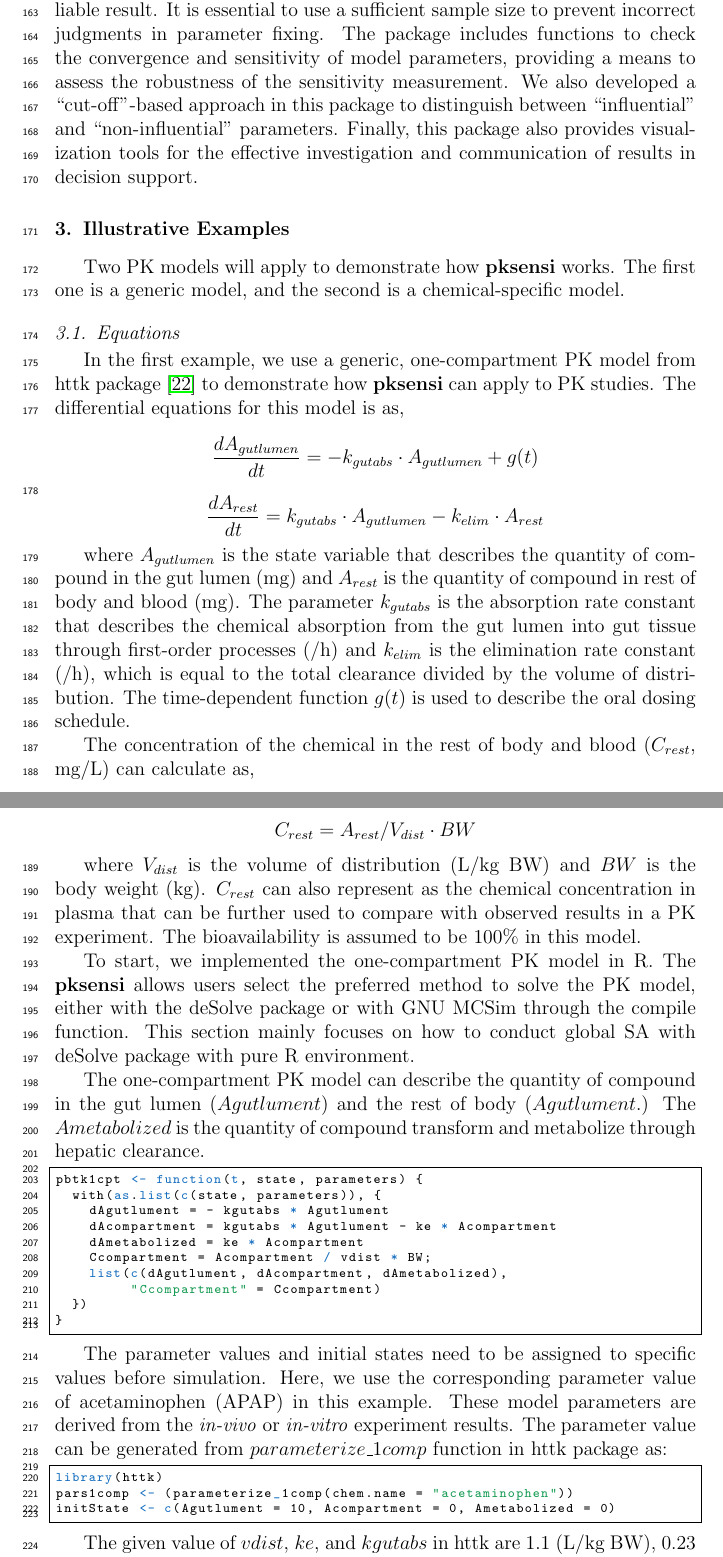
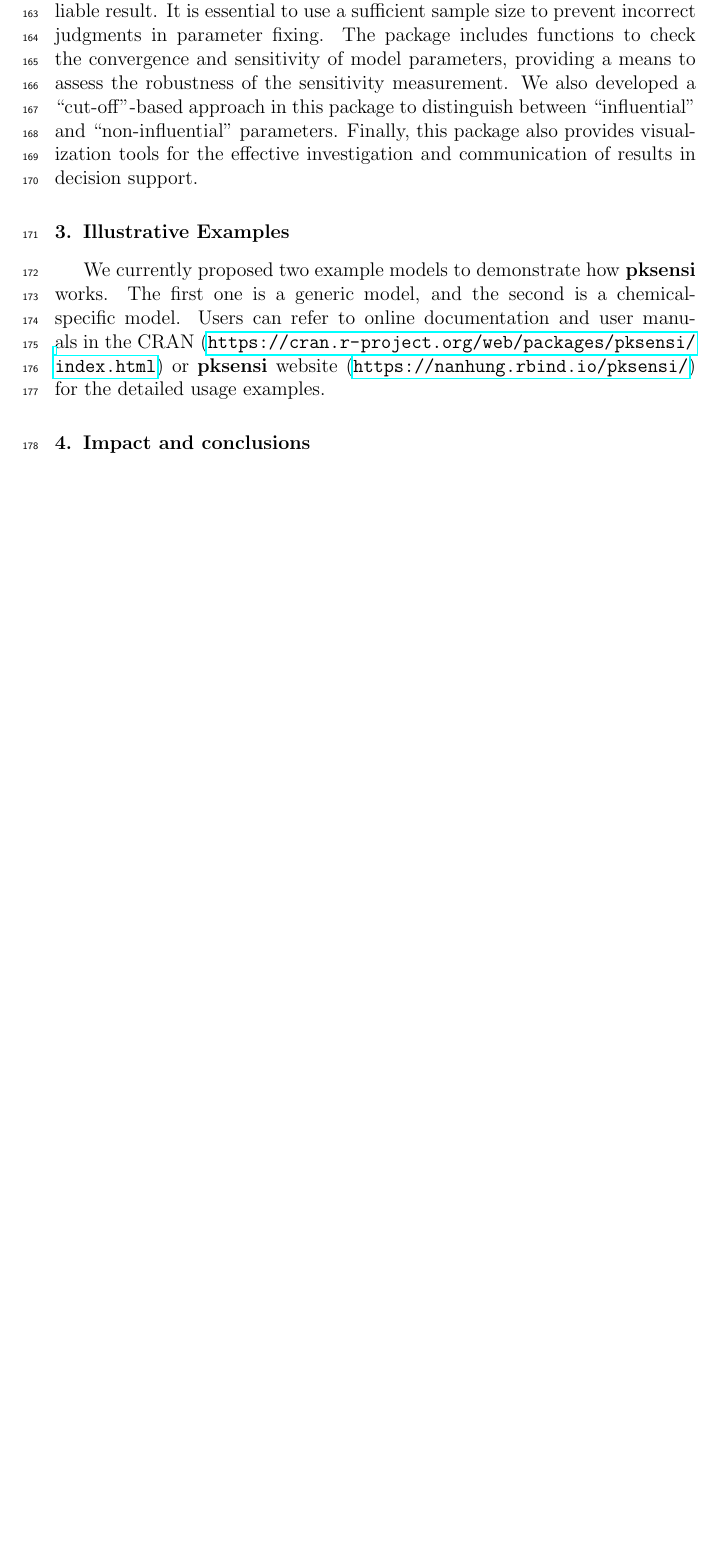
Before and after one commit to nanhung/j.softx.pksensi, a LaTeX paper (j.softx.pksensi.tex): two parts of pages 7 and 8 of 13 before the commit and part of page 7 of 12 after it, the two joined at a grey line, cut so that both start at the same text, the shorter picture padded with empty space. Compiled offline with pdfLaTeX.

Commit message:
manuscript

```diff
--- a/j.softx.pksensi.tex
+++ b/j.softx.pksensi.tex
@@ -420,79 +418,11 @@ investigation and communication of results in decision support.
 \section{Illustrative Examples}
 \label{}
 
-Two PK models will apply to demonstrate how
+We currently proposed two example models to demonstrate how
 \textbf{pksensi} works. The first one is a generic model, and the
 second is a chemical-specific model.
+Users can refer to online documentation and user manuals in
+the CRAN (\url{https://cran.r-project.org/web/packages/pksensi/index.html}) or
+\textbf{pksensi} website (\url{https://nanhung.rbind.io/pksensi/}) for the detailed usage examples.
 
-\subsection{Equations}
-\label{equations}
-
-In the first example, we use a generic, one-compartment PK model from
-httk package \cite{JSSv079i04} to demonstrate how
-\textbf{pksensi} can apply to PK studies. The differential equations
-for this model is as,
-
-\[\frac{dA_{gutlumen}}{dt} = -k_{gutabs} \cdot A_{gutlumen} + g(t)\]
-\[\frac{dA_{rest}}{dt} = k_{gutabs} \cdot A_{gutlumen}-k_{elim} \cdot A_{rest}\]
-
-where \(A_{gutlumen}\) is the state variable that describes the quantity
-of compound in the gut lumen (mg) and \(A_{rest}\) is the quantity of
-compound in rest of body and blood (mg). The parameter \(k_{gutabs}\) is
-the absorption rate constant that describes the chemical absorption from
-the gut lumen into gut tissue through first-order processes (/h) and
-\(k_{elim}\) is the elimination rate constant (/h), which is equal to
-the total clearance divided by the volume of distribution. The
-time-dependent function \(g(t)\) is used to describe the oral dosing
-schedule.
-
-The concentration of the chemical in the rest of body and blood
-(\(C_{rest}\), mg/L) can calculate as,
-
-\[ C_{rest} = A_{rest} / V_{dist} \cdot BW\]
-
-where \(V_{dist}\) is the volume of distribution (L/kg BW) and \(BW\) is
-the body weight (kg). \(C_{rest}\) can also represent as the chemical
-concentration in plasma that can be further used to compare with
-observed results in a PK experiment. The bioavailability is assumed to
-be 100\% in this model.
-
-To start, we implemented the one-compartment PK model in R. The
-\textbf{pksensi} allows users select the preferred method to solve the
-PK model, either with the deSolve package or with GNU MCSim
-through the compile function. This section mainly focuses on how to
-conduct global SA with deSolve package with pure R
-environment.
-
-
-The one-compartment PK model can describe the quantity of compound in
-the gut lumen (\(Agutlument\)) and the rest of body
-(\(Agutlument\).) The \(Ametabolized\) is the quantity of
-compound transform and metabolize through hepatic clearance.
-
-\begin{lstlisting}
-pbtk1cpt <- function(t, state, parameters) {
-  with(as.list(c(state, parameters)), {
-    dAgutlument = - kgutabs * Agutlument
-    dAcompartment = kgutabs * Agutlument - ke * Acompartment
-    dAmetabolized = ke * Acompartment
-    Ccompartment = Acompartment / vdist * BW;
-    list(c(dAgutlument, dAcompartment, dAmetabolized),
-         "Ccompartment" = Ccompartment)
-  })
-}
-\end{lstlisting}
-
-The parameter values and initial states need to be assigned to specific
-values before simulation. Here, we use the corresponding parameter value
-of acetaminophen (APAP) in this example. These model parameters are
-derived from the \emph{in-vivo} or \emph{in-vitro} experiment results.
-The parameter value can be generated from \(parameterize\_1comp\)
-function in httk package as:
-
-\begin{lstlisting}
-library(httk)
-pars1comp <- (parameterize_1comp(chem.name = "acetaminophen"))
-initState <- c(Agutlument = 10, Acompartment = 0, Ametabolized = 0)
-\end{lstlisting}
-
-The given value of \(vdist\), \(ke\), and \(kgutabs\) in httk are 1.1 (L/kg BW), 0.23 (/h), and 2.18 (/h),
+\section{Impact and conclusions}
```
Also changed, not shown: j.softx.pksensi.bib (+0 -39 lines), j.softx.pksensi.tex (28 more changed lines).
